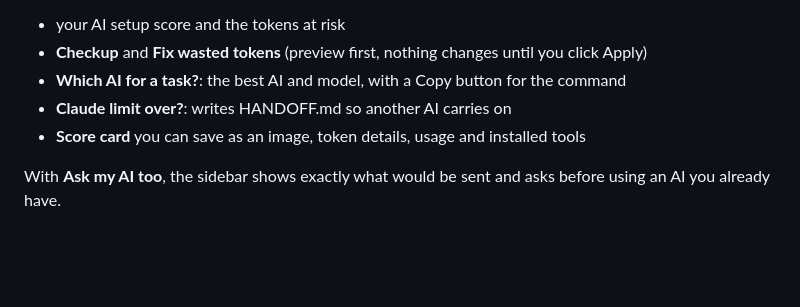
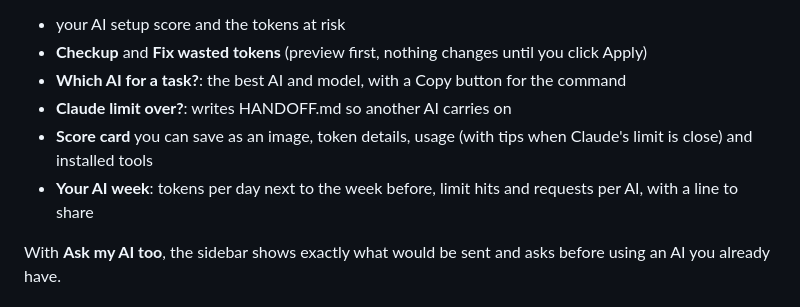
Before and after one commit to WST2002/which-ai-to-use, a Markdown page: extension/README.md, the part around the change. Drawn GitHub-style; blank space fills up the shorter version.

```diff
--- a/extension/README.md
+++ b/extension/README.md
@@ -10,7 +10,8 @@ Click the **✦ Which AI** icon in the Activity Bar (left edge). The sidebar sho
 - **Checkup** and **Fix wasted tokens** (preview first, nothing changes until you click Apply)
 - **Which AI for a task?**: the best AI and model, with a Copy button for the command
 - **Claude limit over?**: writes HANDOFF.md so another AI carries on
-- **Score card** you can save as an image, token details, usage and installed tools
+- **Score card** you can save as an image, token details, usage (with tips when Claude's limit is close) and installed tools
+- **Your AI week**: tokens per day next to the week before, limit hits and requests per AI, with a line to share
 
 With **Ask my AI too**, the sidebar shows exactly what would be sent and asks before using an AI you already have.
 
```
Also changed, not shown: README.md (+9 -5 lines), media/dashboard.png, media/report.png (added), media/score-card.png, media/sidebar.png, media/which-ai-to-use-demo.gif, 2 other files.
